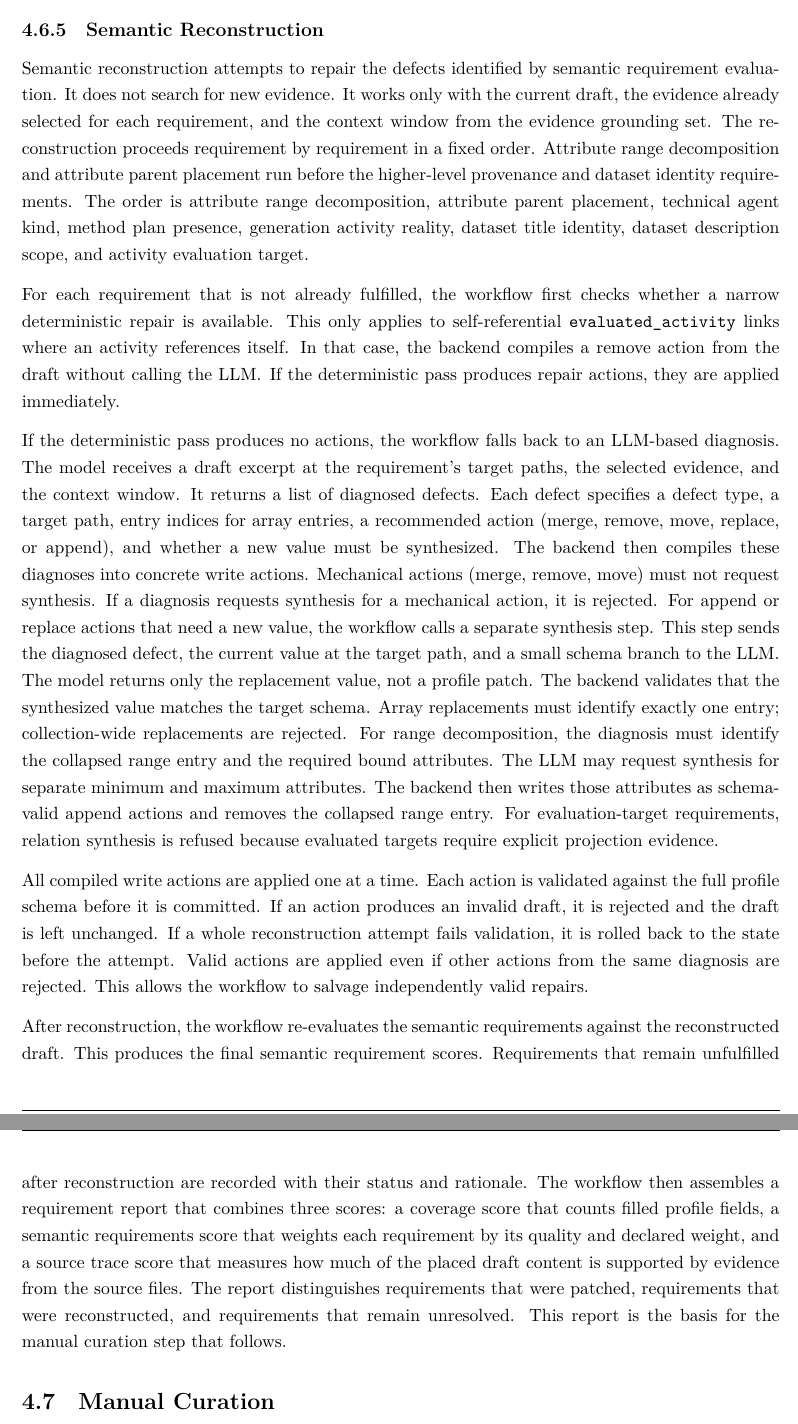
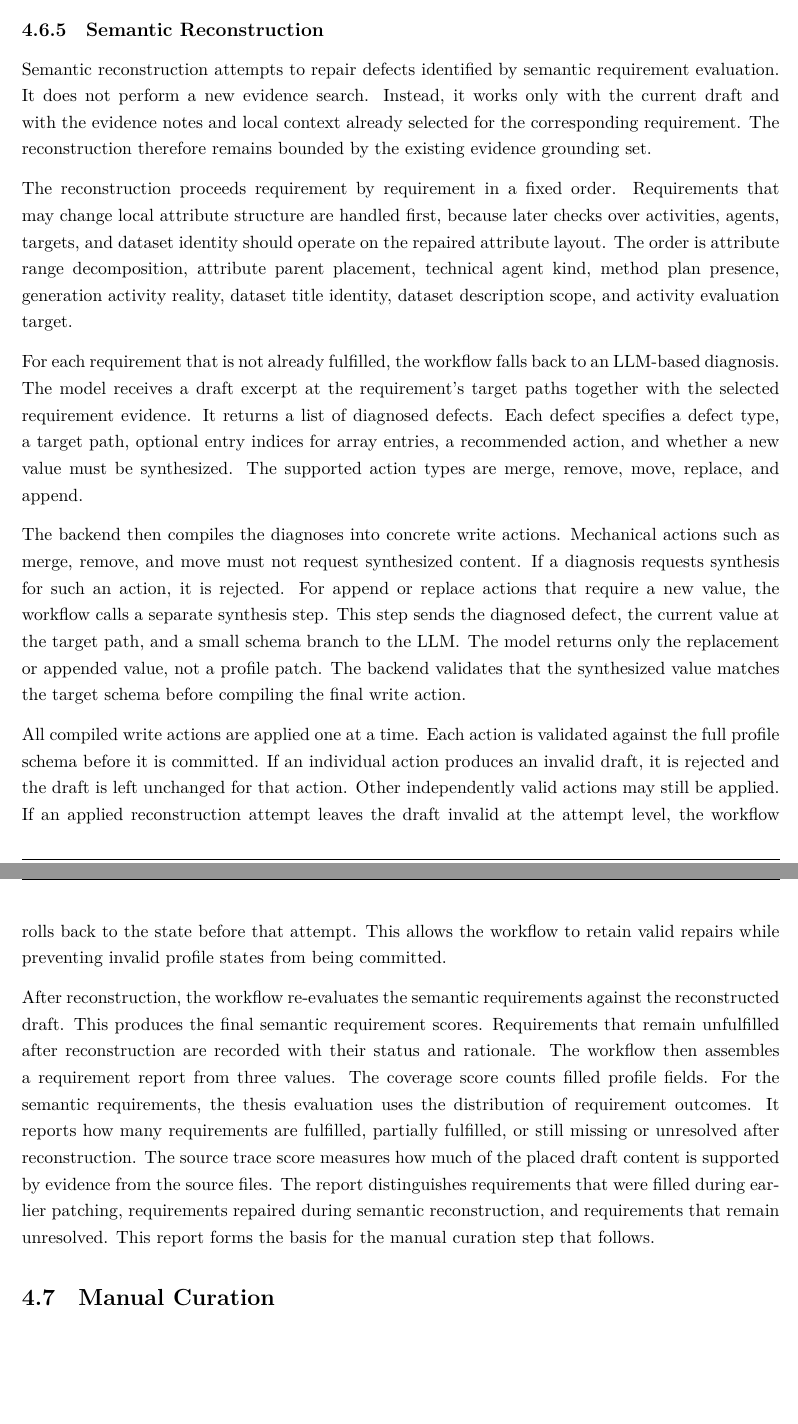
Before and after one commit to mvoelken-hub/KGLit4Cat-Dataset, a LaTeX thesis (docs/thesis/main.tex, which reads docs/thesis/sections/04_methodical_approach.tex): two parts of pages 49 and 50 of 67, joined at a grey line, cut so that both start at the same text, the shorter picture padded with empty space. Compiled offline with XeLaTeX.

Commit message:
feat: refine semantic requirement evaluations and enhance reconstruction process

```diff
--- a/docs/thesis/sections/04_methodical_approach.tex
+++ b/docs/thesis/sections/04_methodical_approach.tex
@@ -454,48 +461,46 @@ Requirements that are not fulfilled become candidates for semantic reconstructio
 \subsection{Semantic Reconstruction}
 \label{sec:semantic_reconstruction}
 
-Semantic reconstruction attempts to repair the defects identified by semantic requirement evaluation.
-It does not search for new evidence.
-It works only with the current draft, the evidence already selected for each requirement, and the context window from the evidence grounding set.
+Semantic reconstruction attempts to repair defects identified by semantic requirement evaluation.
+It does not perform a new evidence search.
+Instead, it works only with the current draft and with the evidence notes and local context already selected for the corresponding requirement.
+The reconstruction therefore remains bounded by the existing evidence grounding set.
+
 The reconstruction proceeds requirement by requirement in a fixed order.
-Attribute range decomposition and attribute parent placement run before the higher-level provenance and dataset identity requirements.
+Requirements that may change local attribute structure are handled first, because later checks over activities, agents, targets, and dataset identity should operate on the repaired attribute layout.
 The order is attribute range decomposition, attribute parent placement, technical agent kind, method plan presence, generation activity reality, dataset title identity, dataset description scope, and activity evaluation target.
 
-For each requirement that is not already fulfilled, the workflow first checks whether a narrow deterministic repair is available.
-This only applies to self-referential \texttt{evaluated\_\allowbreak activity} links where an activity references itself.
-In that case, the backend compiles a remove action from the draft without calling the \ac{LLM}.
-If the deterministic pass produces repair actions, they are applied immediately.
+For each requirement that is not already fulfilled, the workflow falls back to an \ac{LLM}-based diagnosis.
+The model receives a draft excerpt at the requirement's target paths together with the selected requirement evidence.
+It returns a list of diagnosed defects.
+Each defect specifies a defect type, a target path, optional entry indices for array entries, a recommended action, and whether a new value must be synthesized.
+The supported action types are merge, remove, move, replace, and append.
 
-If the deterministic pass produces no actions, the workflow falls back to an \ac{LLM}-based diagnosis.
-The model receives a draft excerpt at the requirement's target paths, the selected evidence, and the context window.
-It returns a list of diagnosed defects.
-Each defect specifies a defect type, a target path, entry indices for array entries, a recommended action (merge, remove, move, replace, or append), and whether a new value must be synthesized.
-The backend then compiles these diagnoses into concrete write actions.
-Mechanical actions (merge, remove, move) must not request synthesis.
-If a diagnosis requests synthesis for a mechanical action, it is rejected.
-For append or replace actions that need a new value, the workflow calls a separate synthesis step.
+The backend then compiles the diagnoses into concrete write actions.
+Mechanical actions such as merge, remove, and move must not request synthesized content.
+If a diagnosis requests synthesis for such an action, it is rejected.
+For append or replace actions that require a new value, the workflow calls a separate synthesis step.
 This step sends the diagnosed defect, the current value at the target path, and a small schema branch to the \ac{LLM}.
-The model returns only the replacement value, not a profile patch.
-The backend validates that the synthesized value matches the target schema.
-Array replacements must identify exactly one entry; collection-wide replacements are rejected.
-For range decomposition, the diagnosis must identify the collapsed range entry and the required bound attributes.
-The \ac{LLM} may request synthesis for separate minimum and maximum attributes.
-The backend then writes those attributes as schema-valid append actions and removes the collapsed range entry.
-For evaluation-target requirements, relation synthesis is refused because evaluated targets require explicit projection evidence.
+The model returns only the replacement or appended value, not a profile patch.
+The backend validates that the synthesized value matches the target schema before compiling the final write action.
 
 All compiled write actions are applied one at a time.
 Each action is validated against the full profile schema before it is committed.
-If an action produces an invalid draft, it is rejected and the draft is left unchanged.
-If a whole reconstruction attempt fails validation, it is rolled back to the state before the attempt.
-Valid actions are applied even if other actions from the same diagnosis are rejected.
-This allows the workflow to salvage independently valid repairs.
+If an individual action produces an invalid draft, it is rejected and the draft is left unchanged for that action.
+Other independently valid actions may still be applied.
+If an applied reconstruction attempt leaves the draft invalid at the attempt level, the workflow rolls back to the state before that attempt.
+This allows the workflow to retain valid repairs while preventing invalid profile states from being committed.
 
 After reconstruction, the workflow re-evaluates the semantic requirements against the reconstructed draft.
 This produces the final semantic requirement scores.
 Requirements that remain unfulfilled after reconstruction are recorded with their status and rationale.
-The workflow then assembles a requirement report that combines three scores: a coverage score that counts filled profile fields, a semantic requirements score that weights each requirement by its quality and declared weight, and a source trace score that measures how much of the placed draft content is supported by evidence from the source files.
-The report distinguishes requirements that were patched, requirements that were reconstructed, and requirements that remain unresolved.
-This report is the basis for the manual curation step that follows.
+The workflow then assembles a requirement report from three values.
+The coverage score counts filled profile fields.
+For the semantic requirements, the thesis evaluation uses the distribution of requirement outcomes.
+It reports how many requirements are fulfilled, partially fulfilled, or still missing or unresolved after reconstruction.
+The source trace score measures how much of the placed draft content is supported by evidence from the source files.
+The report distinguishes requirements that were filled during earlier patching, requirements repaired during semantic reconstruction, and requirements that remain unresolved.
+This report forms the basis for the manual curation step that follows.
 
 \section{Manual Curation}
 \label{sec:manual_curation}
```
Also changed, not shown: docs/thesis/sections/04_methodical_approach.tex (21 more changed lines).
